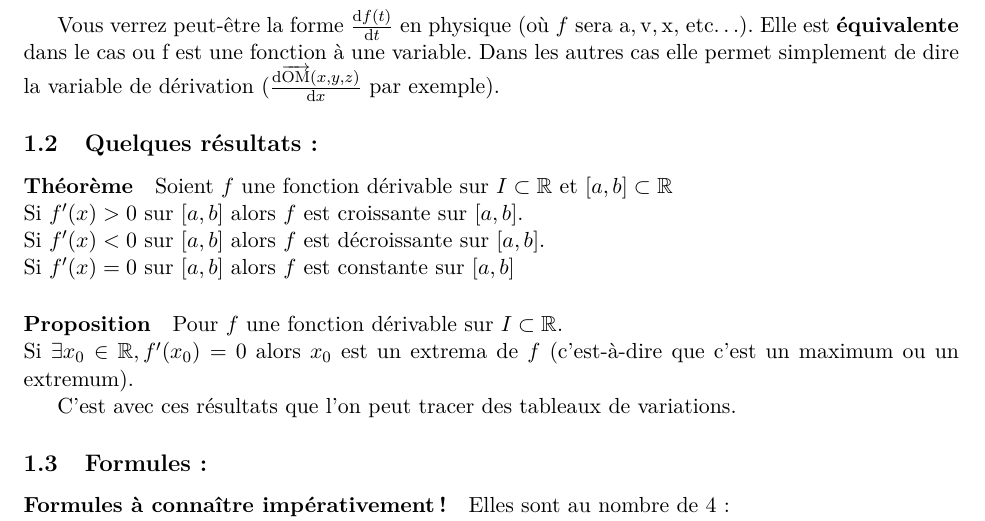
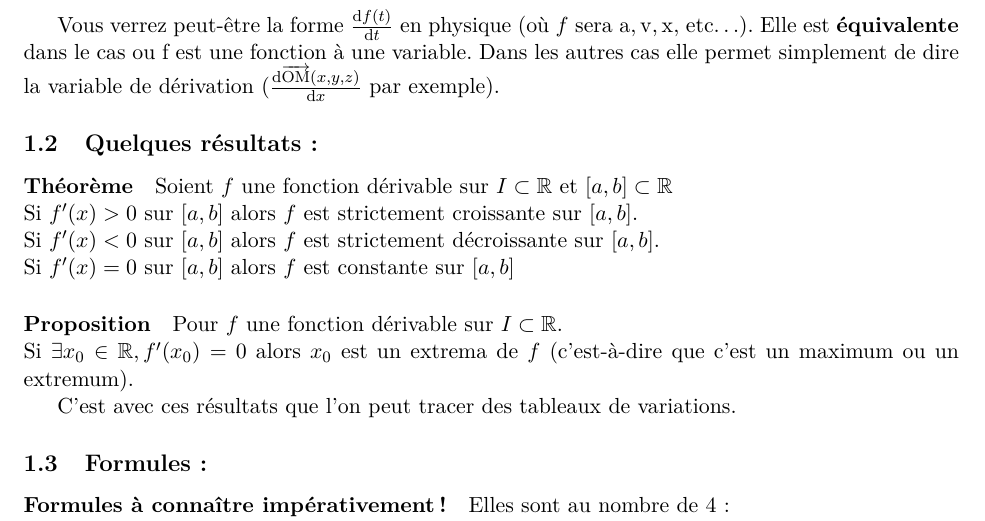
Before and after one commit to bdbonnaire/derivation-TS, a LaTeX document (derivation.tex): part of page 1 of 3, cut so that both start at the same text. Compiled offline with pdfLaTeX.

Commit message:
rajout du strictement dans qq resultats

```diff
--- a/derivation.tex
+++ b/derivation.tex
@@ -42,8 +42,8 @@
         \subsection{Quelques résultats :}
 
         \paragraph{Théorème} Soient $f$ une fonction dérivable sur $I\subset\R$ et $[a,b]\subset\R$\\
-        Si $f'(x)>0$ sur $[a,b]$ alors $f$ est croissante sur $[a,b]$.\\
-        Si $f'(x)<0$ sur $[a,b]$ alors $f$ est décroissante sur $[a,b]$.\\
+        Si $f'(x)>0$ sur $[a,b]$ alors $f$ est strictement croissante sur $[a,b]$.\\
+        Si $f'(x)<0$ sur $[a,b]$ alors $f$ est strictement décroissante sur $[a,b]$.\\
         Si $f'(x)=0$ sur $[a,b]$ alors $f$ est constante sur $[a,b]$
 
         \paragraph{Proposition} Pour $f$ une fonction dérivable sur $I\subset \R$.\\
```
Also changed, not shown: derivation.pdf, 3 other files.
